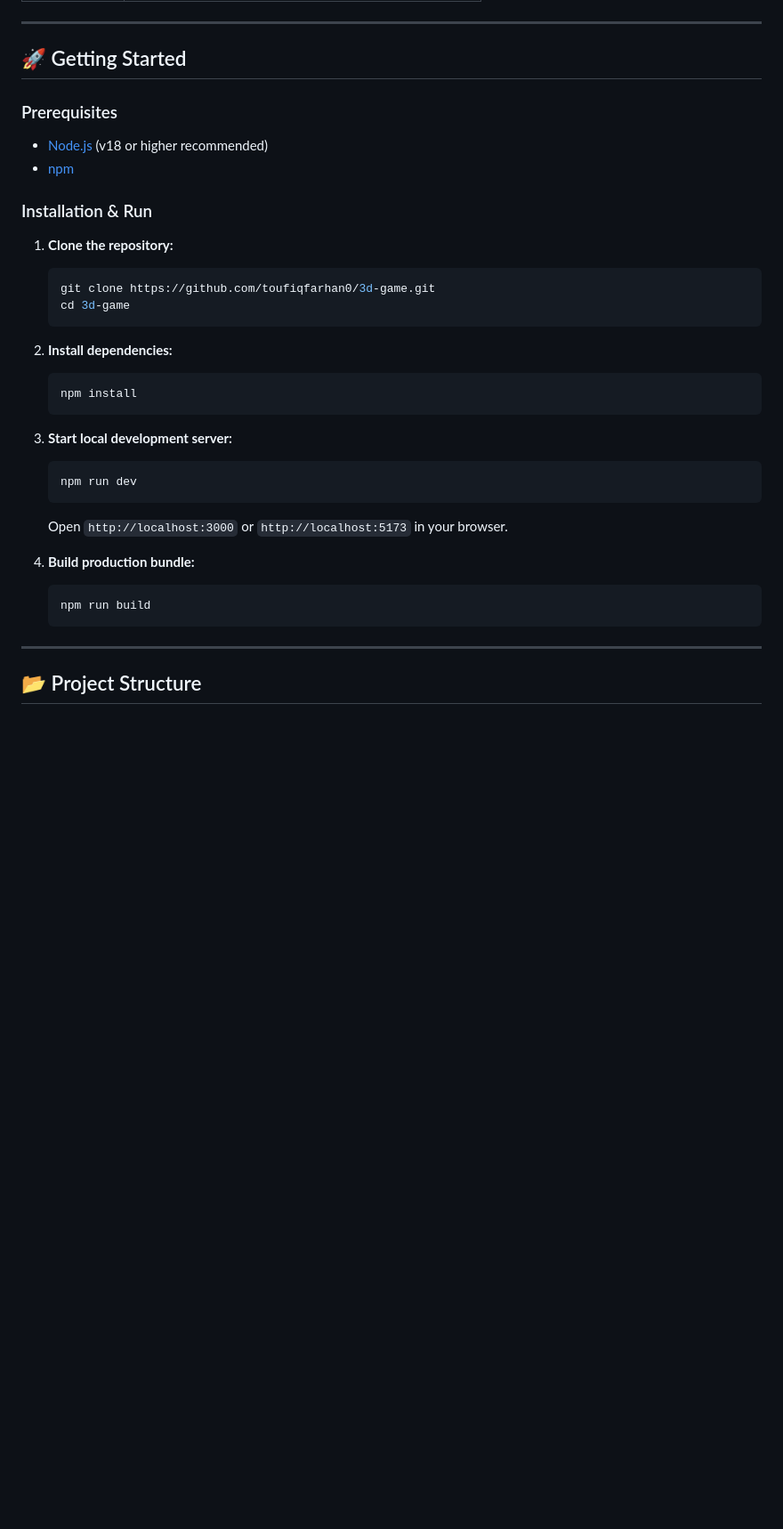
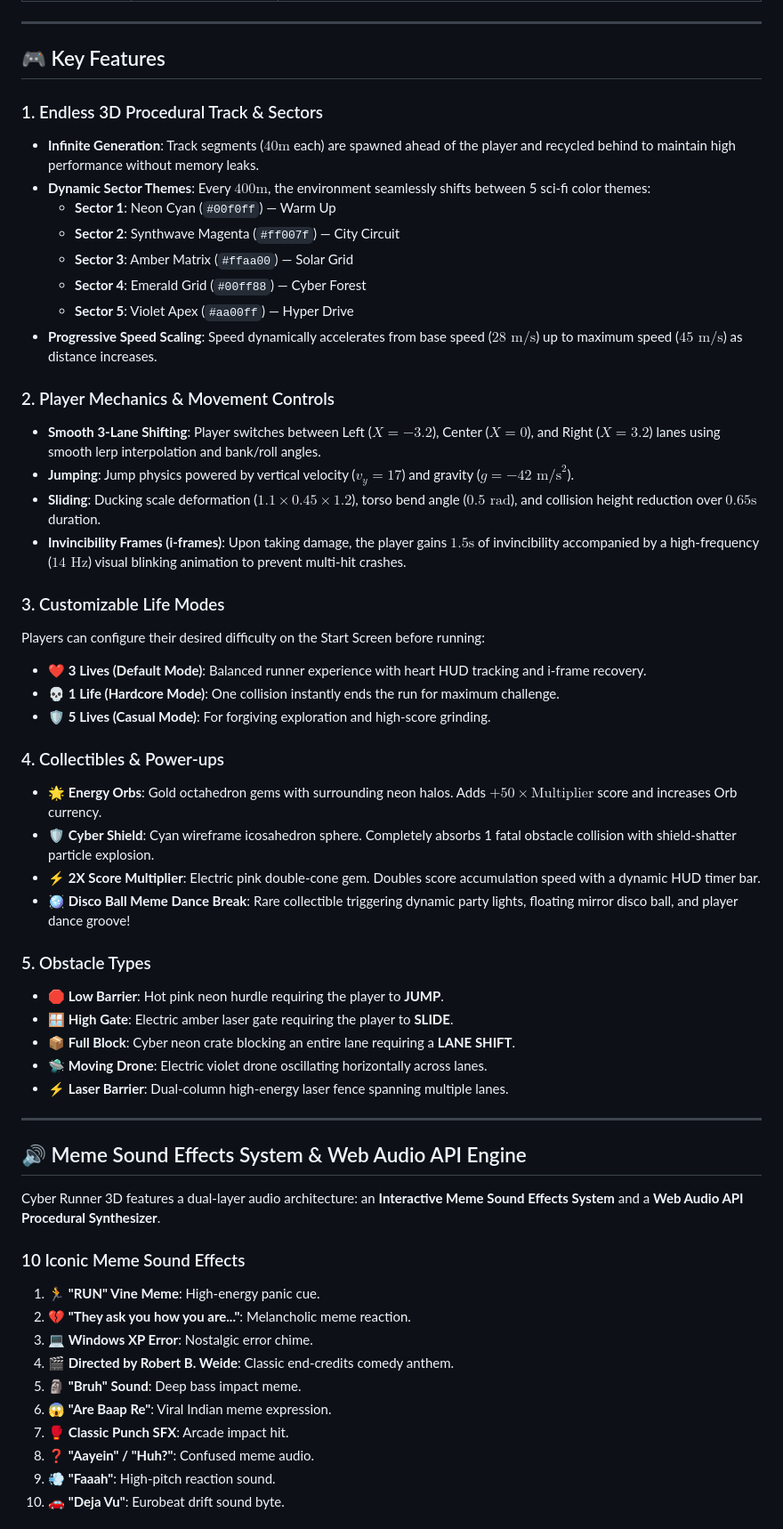
Before and after one commit to toufiqfarhan0/3d-game, a Markdown page: README.md, the part around one of its changes. Shown at 89% size. Drawn GitHub-style; blank space fills up the shorter version.

````diff
--- a/README.md
+++ b/README.md
@@ -70,36 +36,58 @@ Featuring **10 iconic meme sound effects** integrated across all gameplay trigge
 
 ---
 
-## 🚀 Getting Started
+## 🎮 Key Features
 
-### Prerequisites
-- [Node.js](https://nodejs.org/) (v18 or higher recommended)
-- [npm](https://www.npmjs.com/)
+### 1. Endless 3D Procedural Track & Sectors
+- **Infinite Generation**: Track segments ($40\text{m}$ each) are spawned ahead of the player and recycled behind to maintain high performance without memory leaks.
+- **Dynamic Sector Themes**: Every $400\text{m}$, the environment seamlessly shifts between 5 sci-fi color themes:
+  - **Sector 1**: Neon Cyan (`#00f0ff`) — Warm Up
+  - **Sector 2**: Synthwave Magenta (`#ff007f`) — City Circuit
+  - **Sector 3**: Amber Matrix (`#ffaa00`) — Solar Grid
+  - **Sector 4**: Emerald Grid (`#00ff88`) — Cyber Forest
+  - **Sector 5**: Violet Apex (`#aa00ff`) — Hyper Drive
+- **Progressive Speed Scaling**: Speed dynamically accelerates from base speed ($28\text{ m/s}$) up to maximum speed ($45\text{ m/s}$) as distance increases.
 
-### Installation & Run
+### 2. Player Mechanics & Movement Controls
+- **Smooth 3-Lane Shifting**: Player switches between Left ($X = -3.2$), Center ($X = 0$), and Right ($X = 3.2$) lanes using smooth lerp interpolation and bank/roll angles.
+- **Jumping**: Jump physics powered by vertical velocity ($v_y = 17$) and gravity ($g = -42\text{ m/s}^2$).
+- **Sliding**: Ducking scale deformation ($1.1 \times 0.45 \times 1.2$), torso bend angle ($0.5\text{ rad}$), and collision height reduction over $0.65\text{s}$ duration.
+- **Invincibility Frames (i-frames)**: Upon taking damage, the player gains $1.5\text{s}$ of invincibility accompanied by a high-frequency ($14\text{ Hz}$) visual blinking animation to prevent multi-hit crashes.
 
-1. **Clone the repository:**
-   ```bash
-   git clone https://github.com/toufiqfarhan0/3d-game.git
-   cd 3d-game
-   ```
+### 3. Customizable Life Modes
+Players can configure their desired difficulty on the Start Screen before running:
+- ❤️ **3 Lives (Default Mode)**: Balanced runner experience with heart HUD tracking and i-frame recovery.
+- 💀 **1 Life (Hardcore Mode)**: One collision instantly ends the run for maximum challenge.
+- 🛡️ **5 Lives (Casual Mode)**: For forgiving exploration and high-score grinding.
 
-2. **Install dependencies:**
-   ```bash
-   npm install
-   ```
+### 4. Collectibles & Power-ups
+- 🌟 **Energy Orbs**: Gold octahedron gems with surrounding neon halos. Adds $+50 \times \text{Multiplier}$ score and increases Orb currency.
+- 🛡️ **Cyber Shield**: Cyan wireframe icosahedron sphere. Completely absorbs 1 fatal obstacle collision with shield-shatter particle explosion.
+- ⚡ **2X Score Multiplier**: Electric pink double-cone gem. Doubles score accumulation speed with a dynamic HUD timer bar.
+- 🪩 **Disco Ball Meme Dance Break**: Rare collectible triggering dynamic party lights, floating mirror disco ball, and player dance groove!
 
-3. **Start local development server:**
-   ```bash
-   npm run dev
-   ```
-   Open `http://localhost:3000` or `http://localhost:5173` in your browser.
-
-4. **Build production bundle:**
-   ```bash
-   npm run build
-   ```
+### 5. Obstacle Types
+- 🛑 **Low Barrier**: Hot pink neon hurdle requiring the player to **JUMP**.
+- 🪟 **High Gate**: Electric amber laser gate requiring the player to **SLIDE**.
+- 📦 **Full Block**: Cyber neon crate blocking an entire lane requiring a **LANE SHIFT**.
+- 🛸 **Moving Drone**: Electric violet drone oscillating horizontally across lanes.
+- ⚡ **Laser Barrier**: Dual-column high-energy laser fence spanning multiple lanes.
 
 ---
 
-## 📂 Project Structure
+## 🔊 Meme Sound Effects System & Web Audio API Engine
+
+Cyber Runner 3D features a dual-layer audio architecture: an **Interactive Meme Sound Effects System** and a **Web Audio API Procedural Synthesizer**.
+
+### 10 Iconic Meme Sound Effects
+1. 🏃 **"RUN" Vine Meme**: High-energy panic cue.
+2. 💔 **"They ask you how you are..."**: Melancholic meme reaction.
+3. 💻 **Windows XP Error**: Nostalgic error chime.
+4. 🎬 **Directed by Robert B. Weide**: Classic end-credits comedy anthem.
+5. 🗿 **"Bruh" Sound**: Deep bass impact meme.
+6. 😱 **"Are Baap Re"**: Viral Indian meme expression.
+7. 🥊 **Classic Punch SFX**: Arcade impact hit.
+8. ❓ **"Aayein" / "Huh?"**: Confused meme audio.
+9. 💨 **"Faaah"**: High-pitch reaction sound.
+10. 🚗 **"Deja Vu"**: Eurobeat drift sound byte.
+
````
Also changed, not shown: other parts of README.md (+144 -84 lines).
